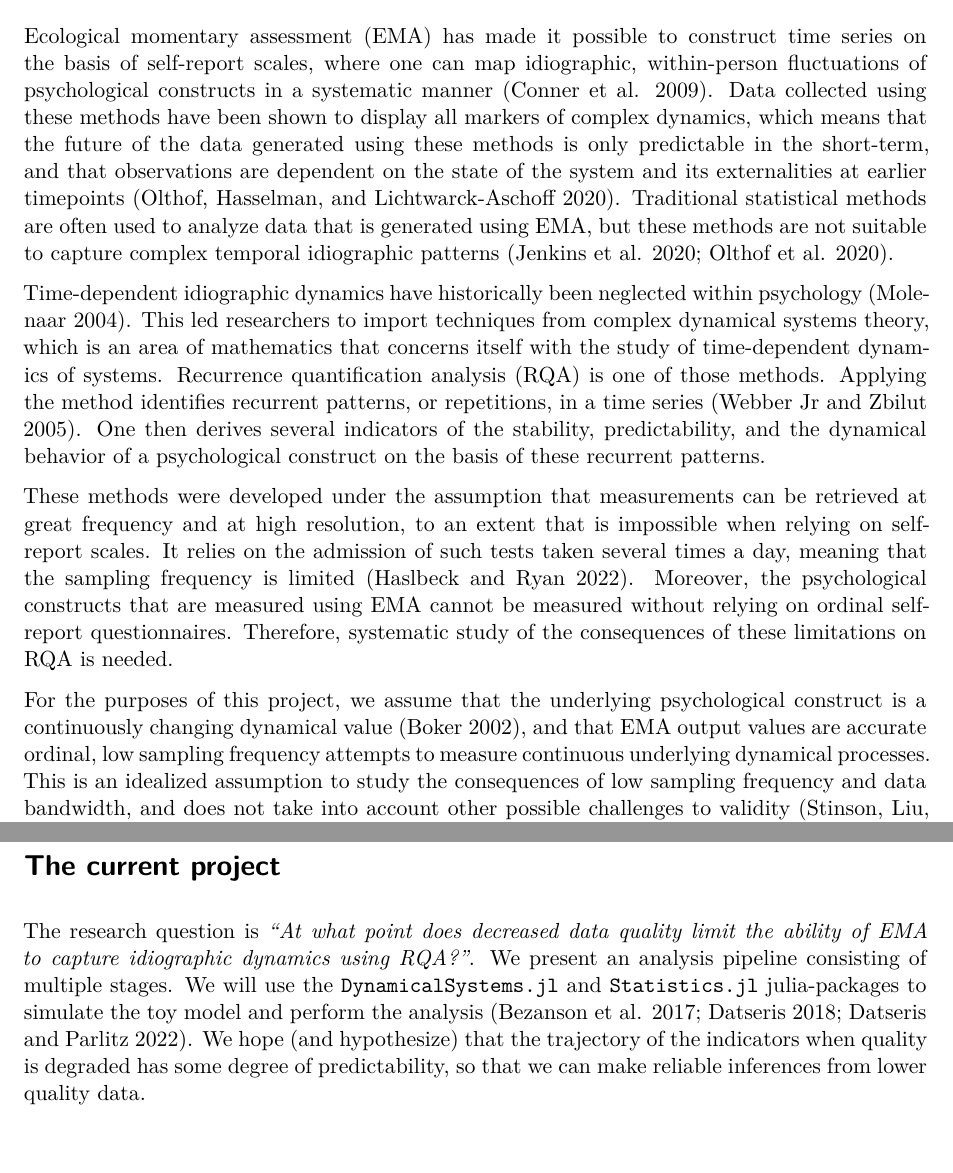
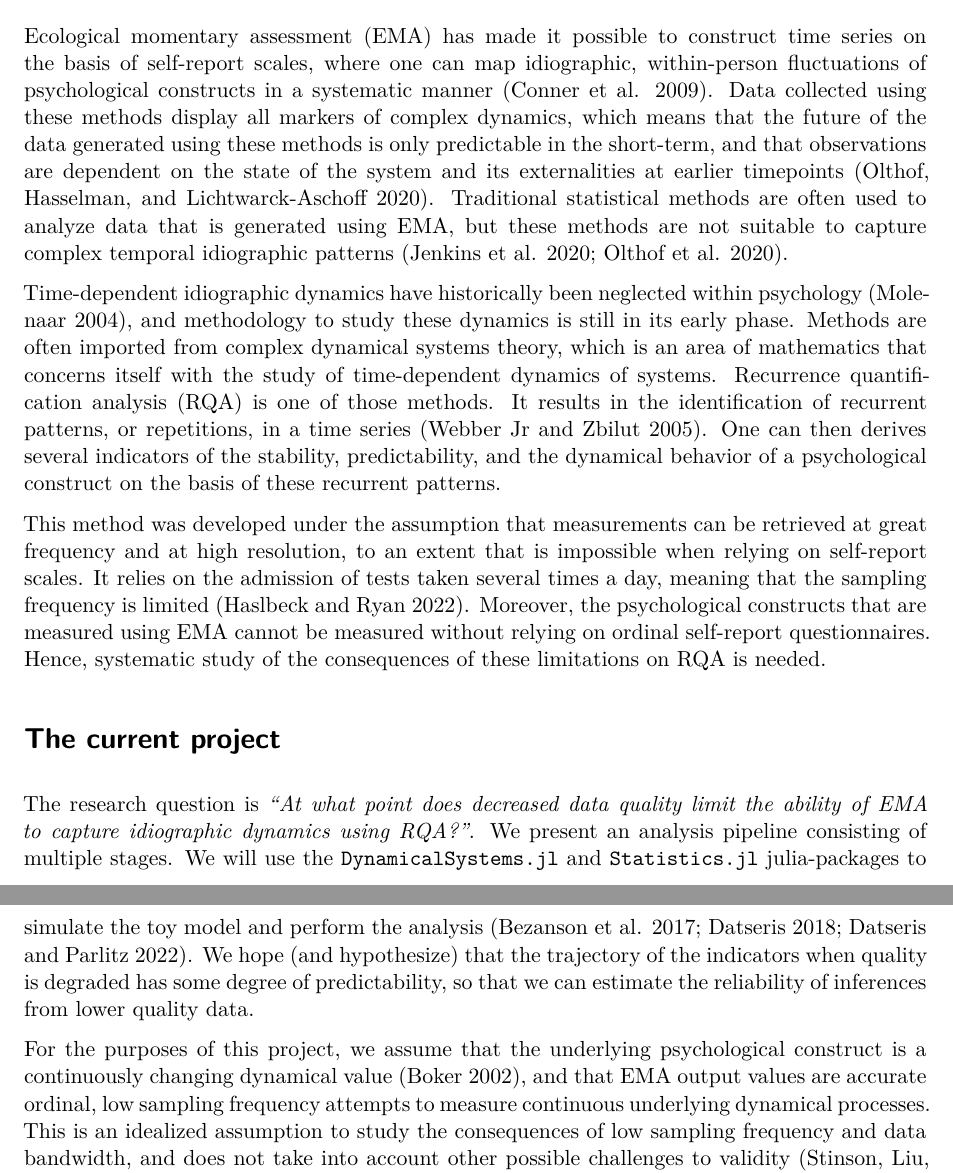
Before and after one commit to MvanSteenbergen/MappingInstability, a Quarto document (Proposal/proposal.qmd): two parts of pages 1 and 2 of 3, joined at a grey line, cut so that both start at the same text. Rendered offline with R 4.5, knitr and Pandoc in place of Quarto, then LaTeX, with nearby package versions.

Commit message:
changes are made

```diff
--- a/Proposal/proposal.qmd
+++ b/Proposal/proposal.qmd
@@ -9,16 +9,16 @@ jupyter: julia-1.9
 ---
 
 # Introduction
-Ecological momentary assessment (EMA) has made it possible to construct time series on the basis of self-report scales, where one can map idiographic, within-person fluctuations of psychological constructs in a systematic manner [@connerExperienceSamplingMethods2009]. Data collected using these methods have been shown to display all markers of complex dynamics, which means that the future of the data generated using these methods is only predictable in the short-term, and that observations are dependent on the state of the system and its externalities at earlier timepoints [@olthofComplexityPsychologicalSelfratings2020]. Traditional statistical methods are often used to analyze data that is generated using EMA, but these methods are not suitable to capture complex temporal idiographic patterns [@jenkinsAffectVariabilityPredictability2020;@olthofPsychologicalDynamicsAre2020].
+Ecological momentary assessment (EMA) has made it possible to construct time series on the basis of self-report scales, where one can map idiographic, within-person fluctuations of psychological constructs in a systematic manner [@connerExperienceSamplingMethods2009]. Data collected using these methods display all markers of complex dynamics, which means that the future of the data generated using these methods is only predictable in the short-term, and that observations are dependent on the state of the system and its externalities at earlier timepoints [@olthofComplexityPsychologicalSelfratings2020]. Traditional statistical methods are often used to analyze data that is generated using EMA, but these methods are not suitable to capture complex temporal idiographic patterns [@jenkinsAffectVariabilityPredictability2020;@olthofPsychologicalDynamicsAre2020].
 
-Time-dependent idiographic dynamics have historically been neglected within psychology [@molenaarManifestoPsychologyIdiographic2004]. This led researchers to import techniques from complex dynamical systems theory, which is an area of mathematics that concerns itself with the study of time-dependent dynamics of systems. Recurrence quantification analysis (RQA) is one of those methods. Applying the method identifies recurrent patterns, or repetitions, in a time series [@webber2005recurrence]. One then derives several indicators of the stability, predictability, and the dynamical behavior of a psychological construct on the basis of these recurrent patterns.
+Time-dependent idiographic dynamics have historically been neglected within psychology [@molenaarManifestoPsychologyIdiographic2004], and methodology to study these dynamics is still in its early phase. Methods are often imported from complex dynamical systems theory, which is an area of mathematics that concerns itself with the study of time-dependent dynamics of systems. Recurrence quantification analysis (RQA) is one of those methods. It results in the identification of recurrent patterns, or repetitions, in a time series [@webber2005recurrence]. One can then derives several indicators of the stability, predictability, and the dynamical behavior of a psychological construct on the basis of these recurrent patterns.
 
-These methods were developed under the assumption that measurements can be retrieved at great frequency and at high resolution, to an extent that is impossible when relying on self-report scales. It relies on the admission of such tests taken several times a day, meaning that the sampling frequency is limited [@haslbeckRecoveringWithinPersonDynamics2022]. Moreover, the psychological constructs that are measured using EMA cannot be measured without relying on ordinal self-report questionnaires. Therefore, systematic study of the consequences of these limitations on RQA is needed.
+This method was developed under the assumption that measurements can be retrieved at great frequency and at high resolution, to an extent that is impossible when relying on self-report scales. It relies on the admission of tests taken several times a day, meaning that the sampling frequency is limited [@haslbeckRecoveringWithinPersonDynamics2022]. Moreover, the psychological constructs that are measured using EMA cannot be measured without relying on ordinal self-report questionnaires. Hence, systematic study of the consequences of these limitations on RQA is needed.
+
+# The current project
+The research question is *"At what point does decreased data quality limit the ability of EMA to capture idiographic dynamics using RQA?"*. We present an analysis pipeline consisting of multiple stages. We will use the `DynamicalSystems.jl` and `Statistics.jl` julia-packages to simulate the toy model and perform the analysis [@bezanson2017julia;@Datseris2018;@DatserisParlitz2022]. We hope (and hypothesize) that the trajectory of the indicators when quality is degraded has some degree of predictability, so that we can estimate the reliability of inferences from lower quality data.
 
 For the purposes of this project, we assume that the underlying psychological construct is a continuously changing dynamical value [@bokerConsequencesContinuityHunt2002], and that EMA output values are accurate ordinal, low sampling frequency attempts to measure continuous underlying dynamical processes. This is an idealized assumption to study the consequences of low sampling frequency and data bandwidth, and does not take into account other possible challenges to validity [@stinsonEcologicalMomentaryAssessment2022;@maulPhilosophicalFoundationsPsychological2016].
-
-# The current project
-The research question is *"At what point does decreased data quality limit the ability of EMA to capture idiographic dynamics using RQA?"*. We present an analysis pipeline consisting of multiple stages. We will use the `DynamicalSystems.jl` and `Statistics.jl` julia-packages to simulate the toy model and perform the analysis [@bezanson2017julia;@Datseris2018;@DatserisParlitz2022]. We hope (and hypothesize) that the trajectory of the indicators when quality is degraded has some degree of predictability, so that we can make reliable inferences from lower quality data.
 
 ### Stage 1: Data generation
 In the first stage, we use a toy model to simulate the data based on the *3 + 1 dimensions model* introduced by @gauldDynamicalSystemsComputational2023. This model captures clinical observations found in psychiatric symptomology by modeling internal factors ($y$), environmental noise ($z$), temporal specificities ($f$), and sympomatology ($x$) using coupled differential equations. Symptomatology will be the outcome variable of this study. By changing all four of these coefficients systematically, we aim to model a large variety of possible trajectories, and we save each one of these models as a separate time series. For the purpose of our study, we redefine "symptomatology" as any dynamical fluctuations of psychological constructs.
```
